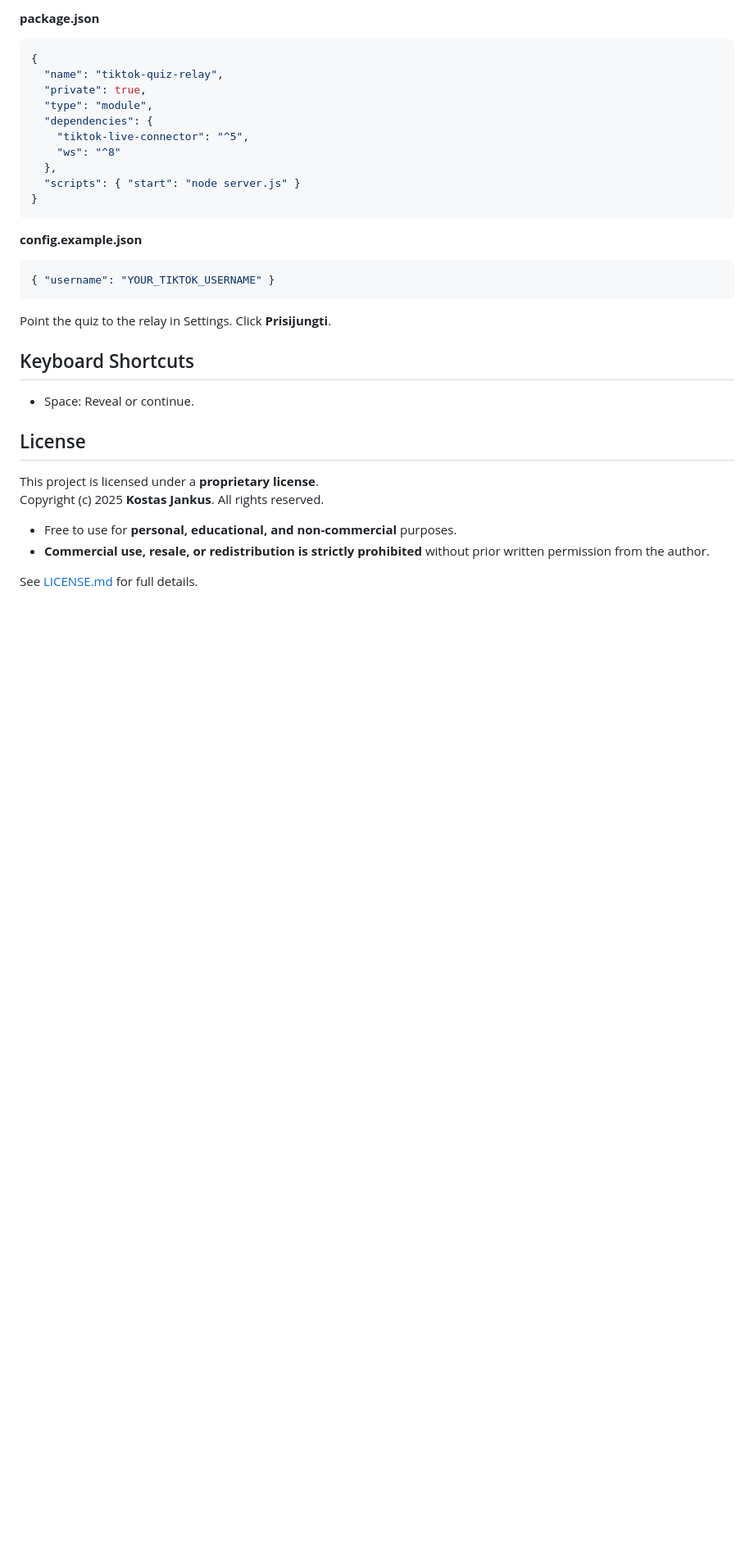
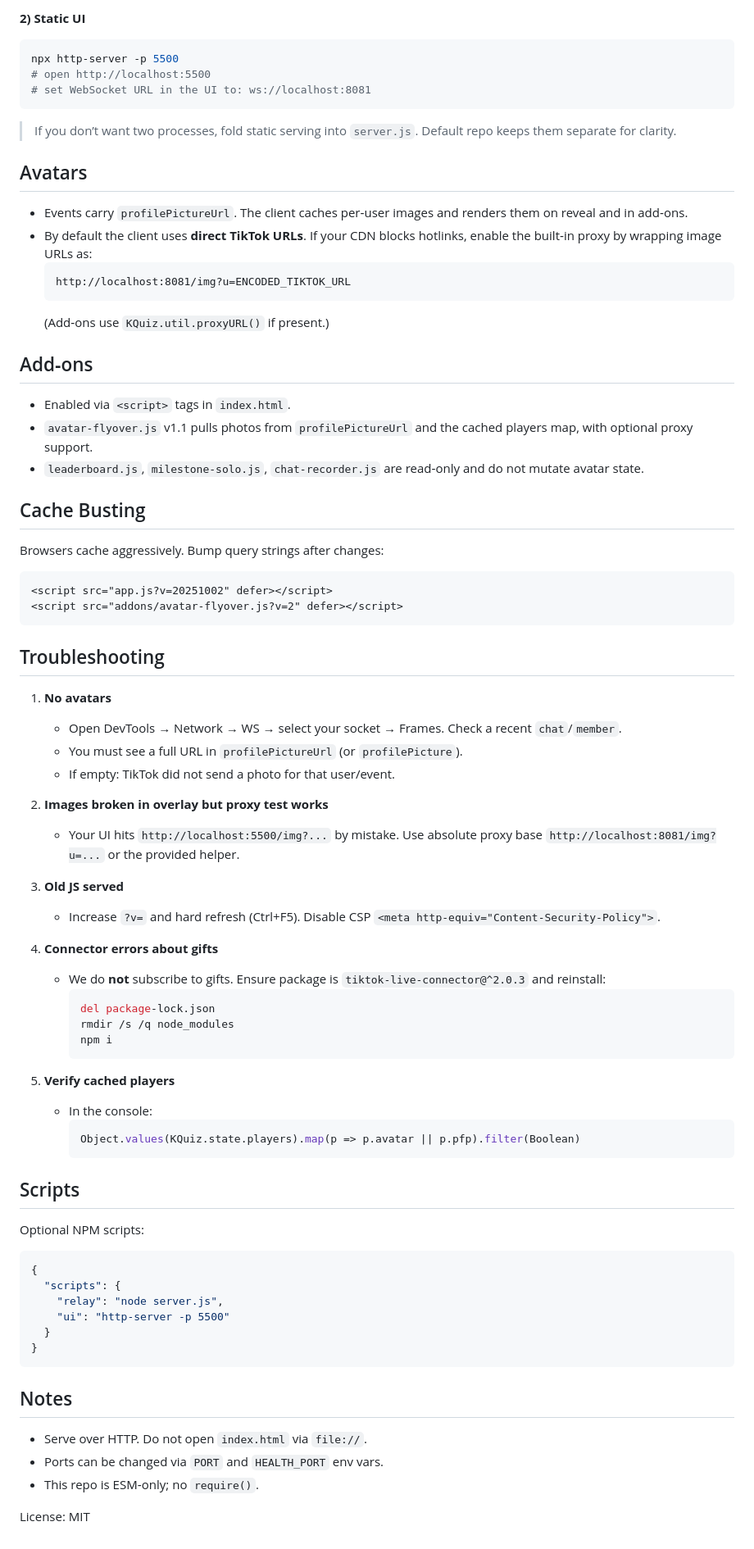
Before and after one commit to Litas-dev/Tiktok-Quiz, a Markdown page: README.md, the part around one of its changes. Shown at 82% size. Rendered like a GitHub page; blank space fills up the shorter version.

````diff
--- a/README.md
+++ b/README.md
@@ -80,35 +33,74 @@ Minimal Node relay using `tiktok-live-connector` + WebSocket broadcast.
 ```
 
-**package.json**
+**2) Static UI**
+```bash
+npx http-server -p 5500
+# open http://localhost:5500
+# set WebSocket URL in the UI to: ws://localhost:8081
+```
+
+> If you don’t want two processes, fold static serving into `server.js`. Default repo keeps them separate for clarity.
+
+## Avatars
+- Events carry `profilePictureUrl`. The client caches per‑user images and renders them on reveal and in add‑ons.
+- By default the client uses **direct TikTok URLs**. If your CDN blocks hotlinks, enable the built‑in proxy by wrapping image URLs as:
+  ```
+  http://localhost:8081/img?u=ENCODED_TIKTOK_URL
+  ```
+  (Add‑ons use `KQuiz.util.proxyURL()` if present.)
+
+## Add‑ons
+- Enabled via `<script>` tags in `index.html`.
+- `avatar-flyover.js` v1.1 pulls photos from `profilePictureUrl` and the cached players map, with optional proxy support.
+- `leaderboard.js`, `milestone-solo.js`, `chat-recorder.js` are read‑only and do not mutate avatar state.
+
+## Cache Busting
+Browsers cache aggressively. Bump query strings after changes:
+```html
+<script src="app.js?v=20251002" defer></script>
+<script src="addons/avatar-flyover.js?v=2" defer></script>
+```
+
+## Troubleshooting
+1. **No avatars**
+   - Open DevTools → Network → WS → select your socket → Frames. Check a recent `chat`/`member`.
+   - You must see a full URL in `profilePictureUrl` (or `profilePicture`).
+   - If empty: TikTok did not send a photo for that user/event.
+
+2. **Images broken in overlay but proxy test works**
+   - Your UI hits `http://localhost:5500/img?...` by mistake. Use absolute proxy base `http://localhost:8081/img?u=...` or the provided helper.
+
+3. **Old JS served**
+   - Increase `?v=` and hard refresh (Ctrl+F5). Disable CSP `<meta http-equiv="Content-Security-Policy">`.
+
+4. **Connector errors about gifts**
+   - We do **not** subscribe to gifts. Ensure package is `tiktok-live-connector@^2.0.3` and reinstall:
+     ```bash
+     del package-lock.json
+     rmdir /s /q node_modules
+     npm i
+     ```
+
+5. **Verify cached players**
+   - In the console:
+     ```js
+     Object.values(KQuiz.state.players).map(p => p.avatar || p.pfp).filter(Boolean)
+     ```
+
+## Scripts
+Optional NPM scripts:
 ```json
 {
-  "name": "tiktok-quiz-relay",
-  "private": true,
-  "type": "module",
-  "dependencies": {
-    "tiktok-live-connector": "^5",
-    "ws": "^8"
-  },
-  "scripts": { "start": "node server.js" }
+  "scripts": {
+    "relay": "node server.js",
+    "ui": "http-server -p 5500"
+  }
 }
 ```
 
-**config.example.json**
-```json
-{ "username": "YOUR_TIKTOK_USERNAME" }
-```
+## Notes
+- Serve over HTTP. Do not open `index.html` via `file://`.
+- Ports can be changed via `PORT` and `HEALTH_PORT` env vars.
+- This repo is ESM‑only; no `require()`.
 
-Point the quiz to the relay in Settings. Click **Prisijungti**.
-
-## Keyboard Shortcuts
-- Space: Reveal or continue.
-
-## License
-
-This project is licensed under a **proprietary license**.
-Copyright (c) 2025 **Kostas Jankus**. All rights reserved.
-
-- Free to use for **personal, educational, and non-commercial** purposes.
-- **Commercial use, resale, or redistribution is strictly prohibited** without prior written permission from the author.
-
-See [LICENSE.md](./LICENSE.md) for full details.
+License: MIT
````
Also changed, not shown: other parts of README.md (+23 -70 lines).
